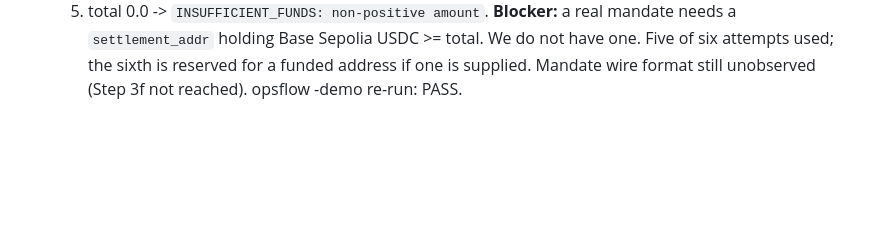
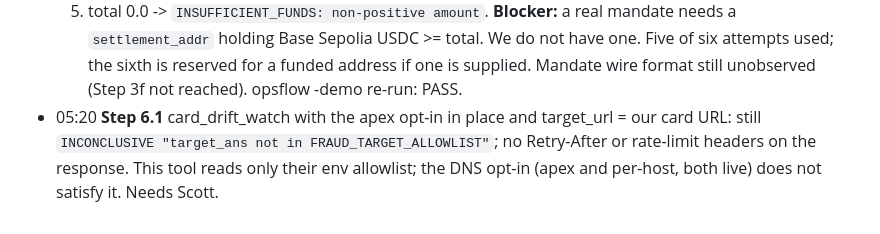
Before and after one commit to arjitsama/overpass, a Markdown page: docs/status/fraud-redteam.md, the part around the change. Rendered like a GitHub page; blank space fills up the shorter version.

Commit message:
docs: card_drift_watch still allowlist-gated after apex opt-in

```diff
--- a/docs/status/fraud-redteam.md
+++ b/docs/status/fraud-redteam.md
@@ -83,3 +83,8 @@ for a fully valid booking (no EIP-3009 settlement, no ticket: Honest limits).
   USDC >= total. We do not have one. Five of six attempts used; the sixth is
   reserved for a funded address if one is supplied. Mandate wire format still
   unobserved (Step 3f not reached). opsflow -demo re-run: PASS.
+- 05:20 **Step 6.1** card_drift_watch with the apex opt-in in place and
+  target_url = our card URL: still `INCONCLUSIVE "target_ans not in
+  FRAUD_TARGET_ALLOWLIST"`; no Retry-After or rate-limit headers on the
+  response. This tool reads only their env allowlist; the DNS opt-in (apex and
+  per-host, both live) does not satisfy it. Needs Scott.
```
